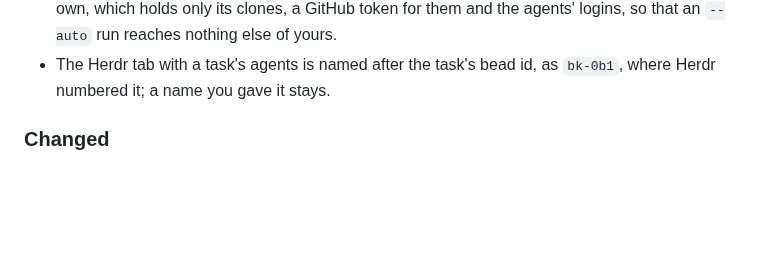
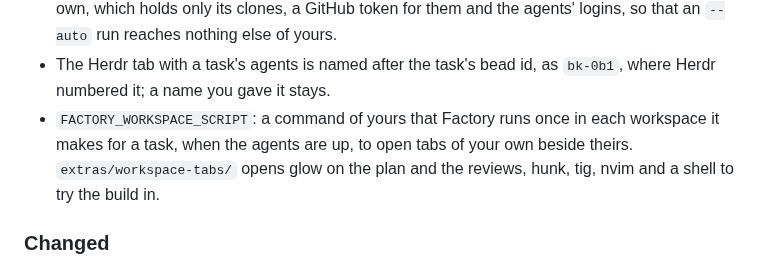
Before and after one commit to robi42/factory, a Markdown page: CHANGELOG.md, the part around the change. Drawn GitHub-style; blank space fills up the shorter version.

```diff
--- a/CHANGELOG.md
+++ b/CHANGELOG.md
@@ -52,6 +52,10 @@ stops the command. `factory clean --force` drops one task now, named by its bead
   so that an `--auto` run reaches nothing else of yours.
 - The Herdr tab with a task's agents is named after the task's bead id, as `bk-0b1`,
   where Herdr numbered it; a name you gave it stays.
+- `FACTORY_WORKSPACE_SCRIPT`: a command of yours that Factory runs once in each workspace
+  it makes for a task, when the agents are up, to open tabs of your own beside theirs.
+  `extras/workspace-tabs/` opens glow on the plan and the reviews, hunk, tig, nvim and a
+  shell to try the build in.
 
 ### Changed
 - The planner asks its questions in its own question dialog, with options where they
```
Also changed, not shown: README.md (+16 -0 lines), extras/README.md (+3 -0 lines), assets/screenshot-glow.png (added), 4 other files.
